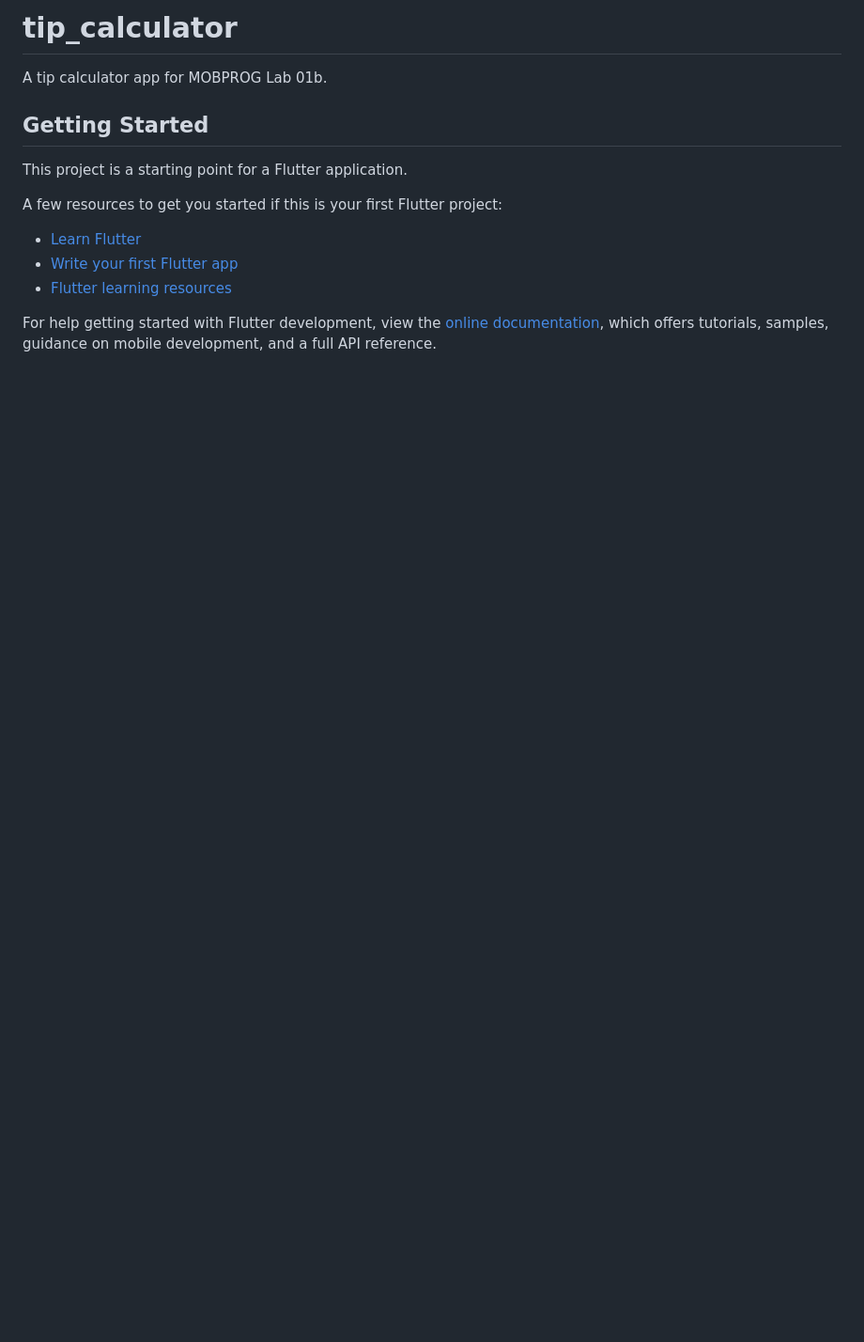
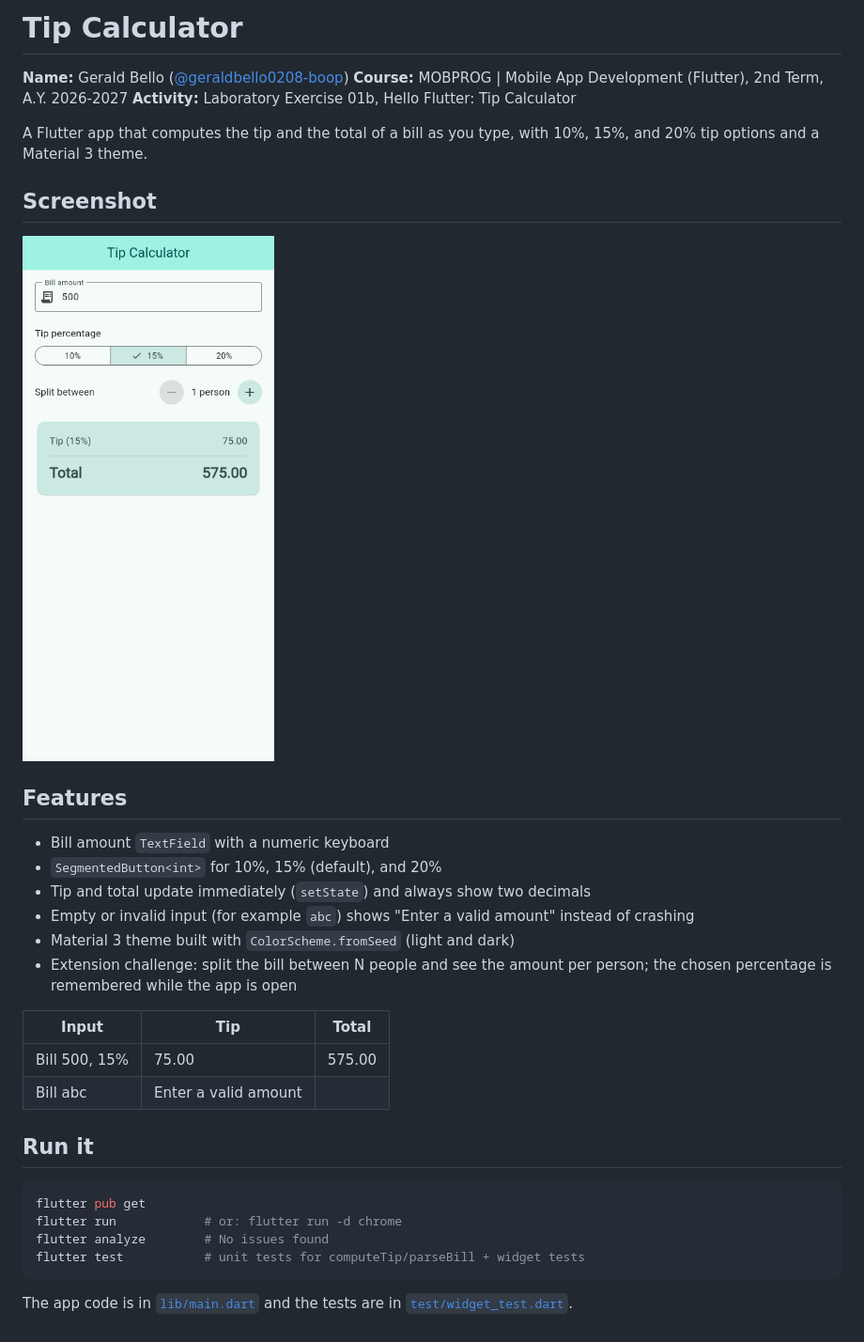
Before and after one commit to geraldbello0208-boop/tip_calculator, a Markdown page: README.md, the part around the change. Shown at 94% size. Rendered like a GitHub page; pictures changed too: screenshots/tip_calculator.png (added); blank space fills up the shorter version.

Commit message:
docs: add README with name, description, and screenshot

````diff
--- a/README.md
+++ b/README.md
@@ -1,17 +1,36 @@
-# tip_calculator
+# Tip Calculator
 
-A tip calculator app for MOBPROG Lab 01b.
+**Name:** Gerald Bello ([@geraldbello0208-boop](https://github.com/geraldbello0208-boop))
+**Course:** MOBPROG | Mobile App Development (Flutter), 2nd Term, A.Y. 2026-2027
+**Activity:** Laboratory Exercise 01b, Hello Flutter: Tip Calculator
 
-## Getting Started
+A Flutter app that computes the tip and the total of a bill as you type, with 10%, 15%, and 20% tip options and a Material 3 theme.
 
-This project is a starting point for a Flutter application.
+## Screenshot
 
-A few resources to get you started if this is your first Flutter project:
+<img src="screenshots/tip_calculator.png" alt="Tip calculator with a bill of 500 at 15%: tip 75.00, total 575.00" width="320">
 
-- [Learn Flutter](https://docs.flutter.dev/get-started/learn-flutter)
-- [Write your first Flutter app](https://docs.flutter.dev/get-started/codelab)
-- [Flutter learning resources](https://docs.flutter.dev/reference/learning-resources)
+## Features
 
-For help getting started with Flutter development, view the
-[online documentation](https://docs.flutter.dev/), which offers tutorials,
-samples, guidance on mobile development, and a full API reference.
+- Bill amount `TextField` with a numeric keyboard
+- `SegmentedButton<int>` for 10%, 15% (default), and 20%
+- Tip and total update immediately (`setState`) and always show two decimals
+- Empty or invalid input (for example `abc`) shows "Enter a valid amount" instead of crashing
+- Material 3 theme built with `ColorScheme.fromSeed` (light and dark)
+- Extension challenge: split the bill between N people and see the amount per person; the chosen percentage is remembered while the app is open
+
+| Input | Tip | Total |
+|---|---|---|
+| Bill 500, 15% | 75.00 | 575.00 |
+| Bill abc | Enter a valid amount | |
+
+## Run it
+
+```bash
+flutter pub get
+flutter run            # or: flutter run -d chrome
+flutter analyze        # No issues found
+flutter test           # unit tests for computeTip/parseBill + widget tests
+```
+
+The app code is in [`lib/main.dart`](lib/main.dart) and the tests are in [`test/widget_test.dart`](test/widget_test.dart).
````
